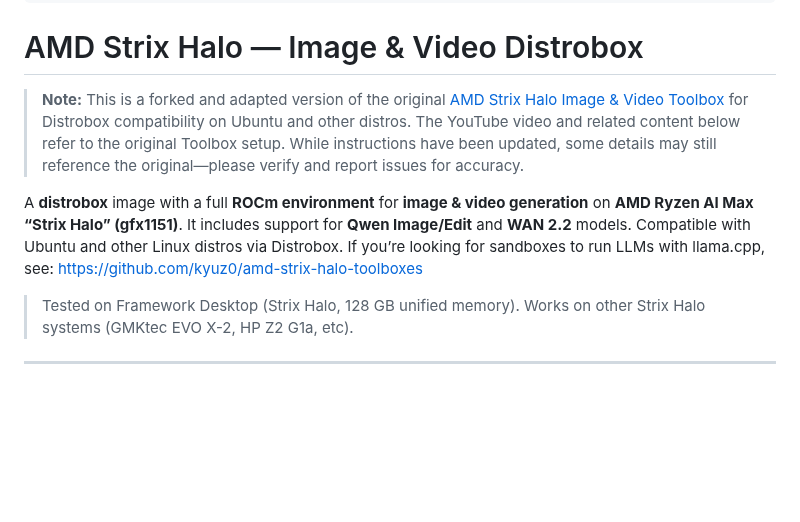
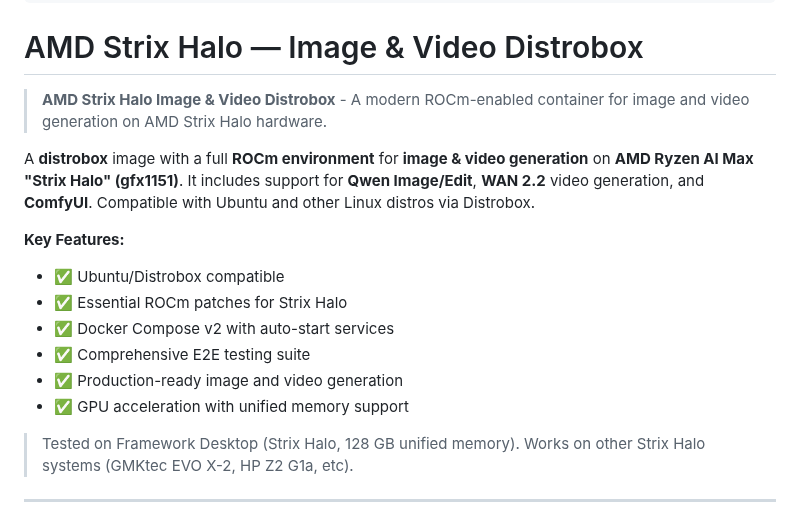
Before and after one commit to matthewhand/amd-strix-halo-image-video-distrobox, a Markdown page: README.md, the part around the change. Drawn GitHub-style; blank space fills up the shorter version.

```diff
--- a/README.md
+++ b/README.md
@@ -11,9 +11,17 @@
 
 # AMD Strix Halo — Image & Video Distrobox
 
-> **Note:** This is a forked and adapted version of the original [AMD Strix Halo Image & Video Toolbox](https://github.com/kyuz0/amd-strix-halo-image-video-toolboxes) for Distrobox compatibility on Ubuntu and other distros. The YouTube video and related content below refer to the original Toolbox setup. While instructions have been updated, some details may still reference the original—please verify and report issues for accuracy.
+> **AMD Strix Halo Image & Video Distrobox** - A modern ROCm-enabled container for image and video generation on AMD Strix Halo hardware.
 
-A **distrobox** image with a full **ROCm environment** for **image & video generation** on **AMD Ryzen AI Max “Strix Halo” (gfx1151)**. It includes support for **Qwen Image/Edit** and **WAN 2.2** models. Compatible with Ubuntu and other Linux distros via Distrobox. If you’re looking for sandboxes to run LLMs with llama.cpp, see: [https://github.com/kyuz0/amd-strix-halo-toolboxes](https://github.com/kyuz0/amd-strix-halo-toolboxes)
+A **distrobox** image with a full **ROCm environment** for **image & video generation** on **AMD Ryzen AI Max "Strix Halo" (gfx1151)**. It includes support for **Qwen Image/Edit**, **WAN 2.2** video generation, and **ComfyUI**. Compatible with Ubuntu and other Linux distros via Distrobox.
+
+**Key Features:**
+- ✅ Ubuntu/Distrobox compatible
+- ✅ Essential ROCm patches for Strix Halo
+- ✅ Docker Compose v2 with auto-start services
+- ✅ Comprehensive E2E testing suite
+- ✅ Production-ready image and video generation
+- ✅ GPU acceleration with unified memory support
 
 > Tested on Framework Desktop (Strix Halo, 128 GB unified memory). Works on other Strix Halo systems (GMKtec EVO X-2, HP Z2 G1a, etc).
 
```
